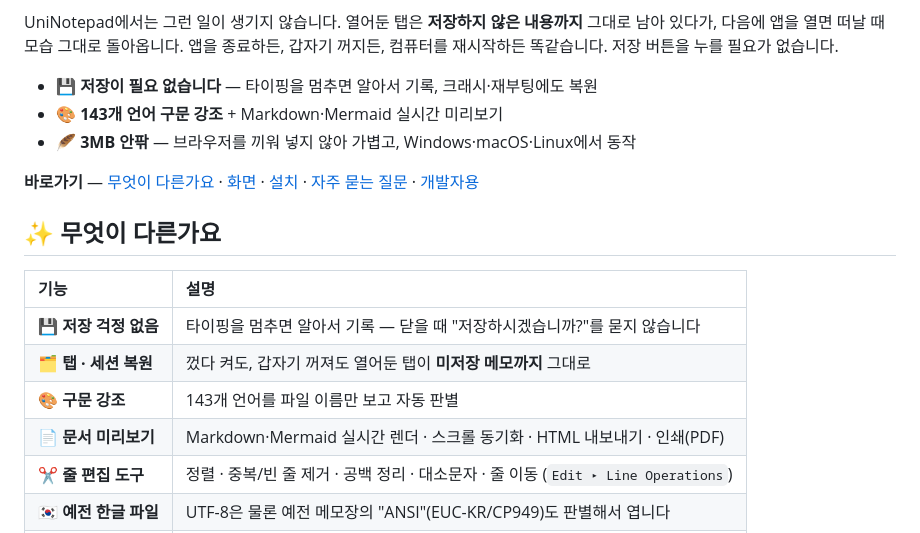
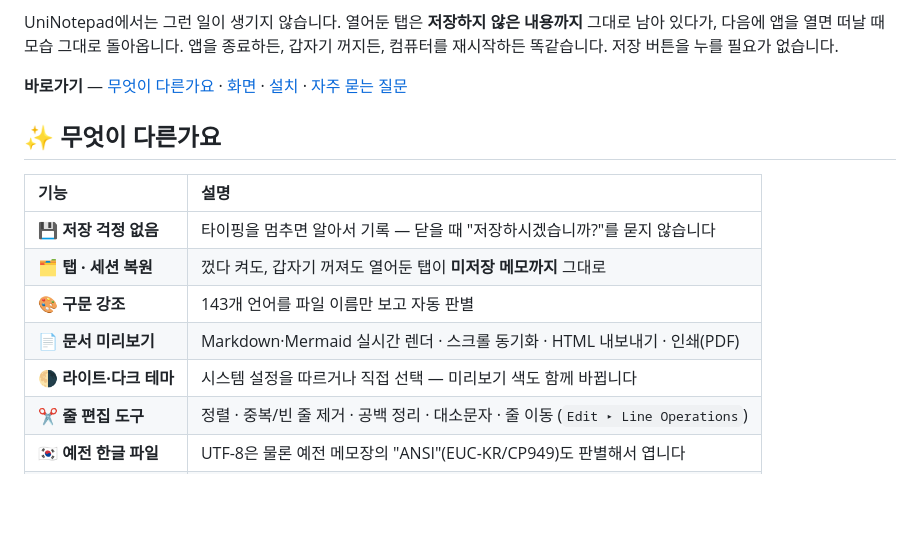
Before and after one commit to ilphs/UniNotepad, a Markdown page: README.md, the part around one of its changes. Rendered like a GitHub page; blank space fills up the shorter version.

```diff
--- a/README.md
+++ b/README.md
@@ -24,11 +24,7 @@ UniNotepad에서는 그런 일이 생기지 않습니다. 열어둔 탭은 **저
 그대로 남아 있다가, 다음에 앱을 열면 떠날 때 모습 그대로 돌아옵니다.
 앱을 종료하든, 갑자기 꺼지든, 컴퓨터를 재시작하든 똑같습니다. 저장 버튼을 누를 필요가 없습니다.
 
-- 💾 **저장이 필요 없습니다** — 타이핑을 멈추면 알아서 기록, 크래시·재부팅에도 복원
-- 🎨 **143개 언어 구문 강조** + Markdown·Mermaid 실시간 미리보기
-- 🪶 **3MB 안팎** — 브라우저를 끼워 넣지 않아 가볍고, Windows·macOS·Linux에서 동작
-
-**바로가기** — [무엇이 다른가요](#-무엇이-다른가요) · [화면](#-화면) · [설치](#-설치) · [자주 묻는 질문](#-자주-묻는-질문) · [개발자용](#-개발자용)
+**바로가기** — [무엇이 다른가요](#-무엇이-다른가요) · [화면](#-화면) · [설치](#-설치) · [자주 묻는 질문](#-자주-묻는-질문)
 
 ## ✨ 무엇이 다른가요
 
@@ -38,6 +34,7 @@ UniNotepad에서는 그런 일이 생기지 않습니다. 열어둔 탭은 **저
 | 🗂️ **탭 · 세션 복원** | 껐다 켜도, 갑자기 꺼져도 열어둔 탭이 **미저장 메모까지** 그대로 |
 | 🎨 **구문 강조** | 143개 언어를 파일 이름만 보고 자동 판별 |
 | 📄 **문서 미리보기** | Markdown·Mermaid 실시간 렌더 · 스크롤 동기화 · HTML 내보내기 · 인쇄(PDF) |
+| 🌗 **라이트·다크 테마** | 시스템 설정을 따르거나 직접 선택 — 미리보기 색도 함께 바뀝니다 |
 | ✂️ **줄 편집 도구** | 정렬 · 중복/빈 줄 제거 · 공백 정리 · 대소문자 · 줄 이동 (`Edit ▸ Line Operations`) |
 | 🇰🇷 **예전 한글 파일** | UTF-8은 물론 예전 메모장의 "ANSI"(EUC-KR/CP949)도 판별해서 엽니다 |
 | 🪶 **가벼움** | 브라우저를 끼워 넣지 않고 OS 기능을 써서 설치 파일 **3MB 안팎** |
```
Also changed, not shown: other parts of README.md (+6 -81 lines).
